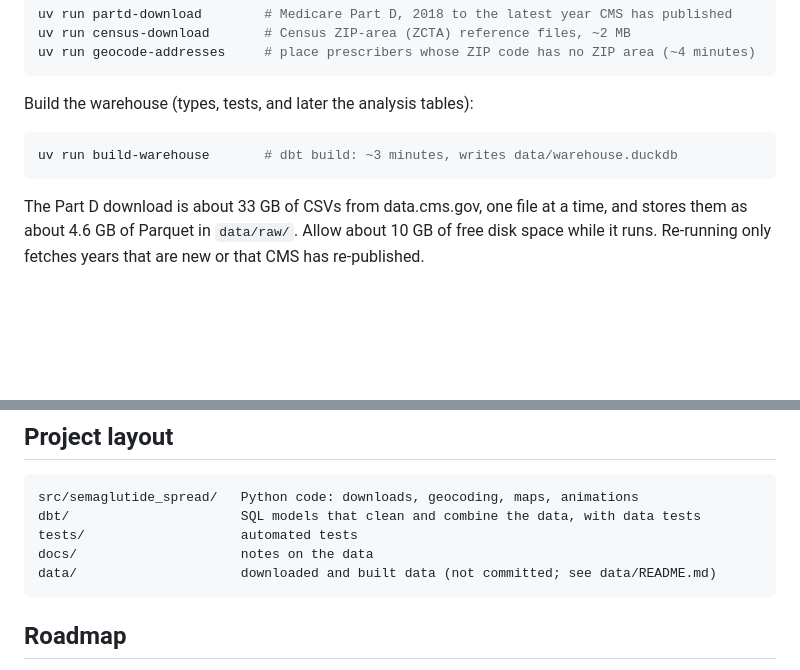
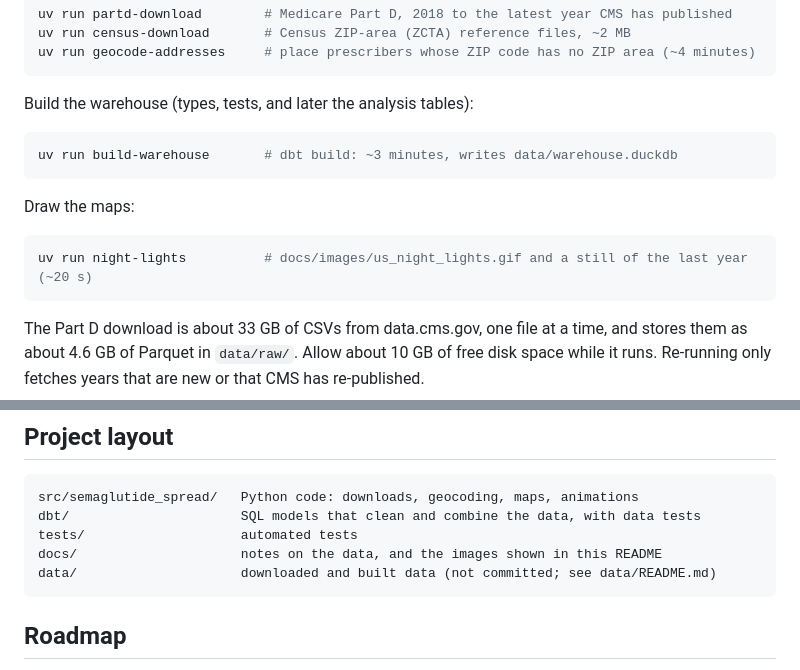
Before and after one commit to MyreLab/semaglutide-spread, a Markdown page: README.md, 2 parts joined by grey strips. GitHub-like rendering; blank space fills up the shorter version.

````diff
--- a/README.md
+++ b/README.md
@@ -46,6 +46,12 @@ Build the warehouse (types, tests, and later the analysis tables):
 uv run build-warehouse       # dbt build: ~3 minutes, writes data/warehouse.duckdb
 ```
 
+Draw the maps:
+
+```bash
+uv run night-lights          # docs/images/us_night_lights.gif and a still of the last year (~20 s)
+```
+
 The Part D download is about 33 GB of CSVs from data.cms.gov, one file at a time, and stores them as about 4.6 GB of Parquet in `data/raw/`. Allow about 10 GB of free disk space while it runs. Re-running only fetches years that are new or that CMS has re-published.
 
 Every pull request runs the same checks and tests on GitHub Actions; the dbt models are tested end to end on a small made-up dataset (`tests/sample_data.py`) with known answers.
@@ -58,7 +64,7 @@ Problems found in the source data, and how they are handled, are documented in [
 src/semaglutide_spread/   Python code: downloads, geocoding, maps, animations
 dbt/                      SQL models that clean and combine the data, with data tests
 tests/                    automated tests
-docs/                     notes on the data
+docs/                     notes on the data, and the images shown in this README
 data/                     downloaded and built data (not committed; see data/README.md)
 ```
 
````
Also changed, not shown: docs/images/us_night_lights_2024.png (added), 8 other files.
